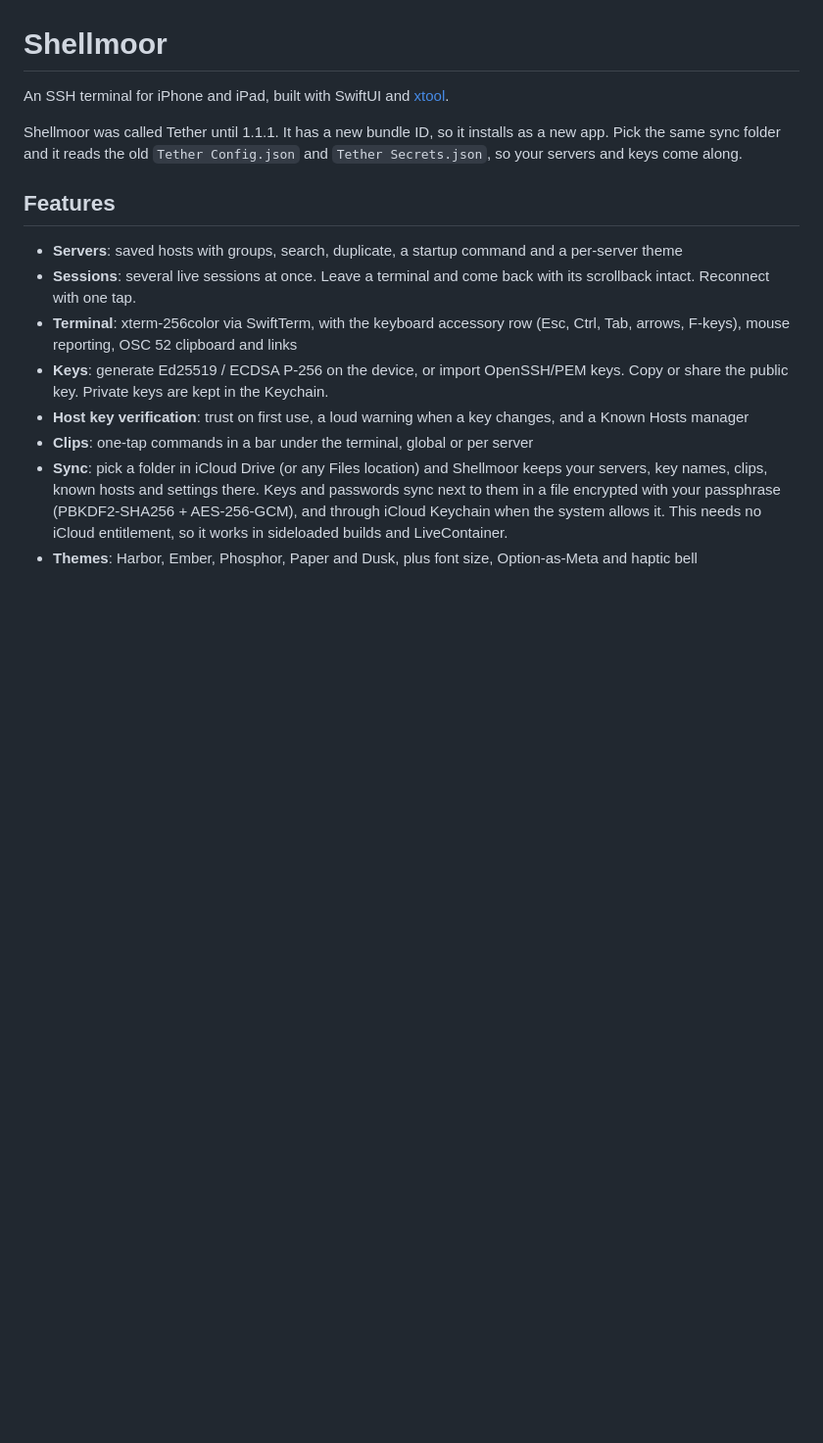
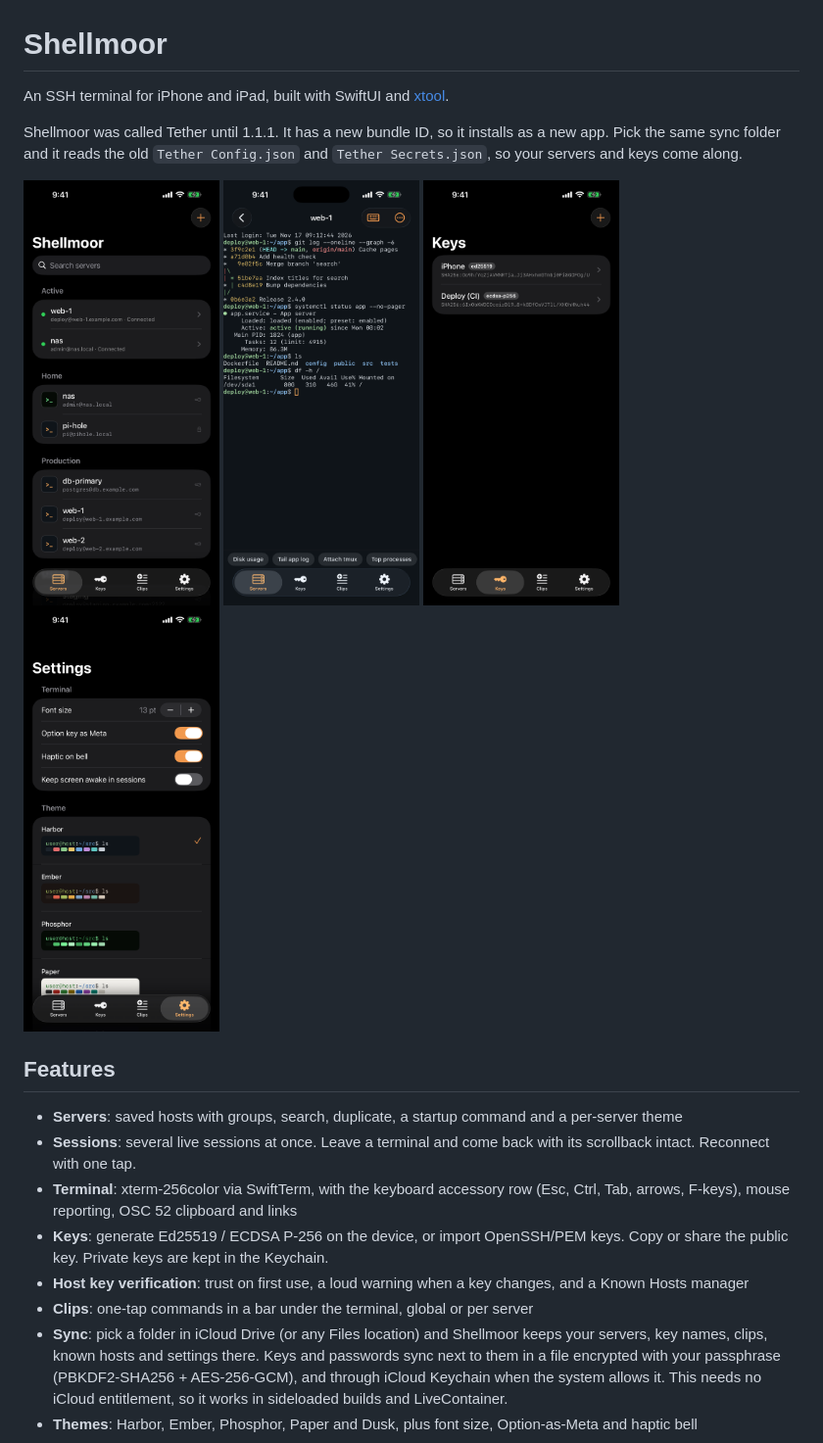
Before and after one commit to crazyquark/shellmoor, a Markdown page: README.md, the part around the change. Shown at 98% size. Rendered like a GitHub page; pictures changed too: docs/screenshots/1-servers.png (added), docs/screenshots/2-terminal.png (added), docs/screenshots/3-keys.png (added); blank space fills up the shorter version.

Commit message:
Screenshots in README and source; drop pre-rename Tether builds from the source
Co-Authored-By: Claude Opus 5.5 <noreply@anthropic.com>
Claude-Session: https://claude.ai/code/session_01BMsrKRzipXmwpaob1mUoR4

```diff
--- a/README.md
+++ b/README.md
@@ -4,6 +4,8 @@ An SSH terminal for iPhone and iPad, built with SwiftUI and [xtool](https://gith
 
 Shellmoor was called Tether until 1.1.1. It has a new bundle ID, so it installs as a new app. Pick the same sync
 folder and it reads the old `Tether Config.json` and `Tether Secrets.json`, so your servers and keys come along.
+
+<p><img src="docs/screenshots/1-servers.png" width="200" alt="servers"> <img src="docs/screenshots/2-terminal.png" width="200" alt="terminal"> <img src="docs/screenshots/3-keys.png" width="200" alt="keys"> <img src="docs/screenshots/4-settings.png" width="200" alt="settings"></p>
 
 ## Features
 
```
Also changed, not shown: 1 other file.
